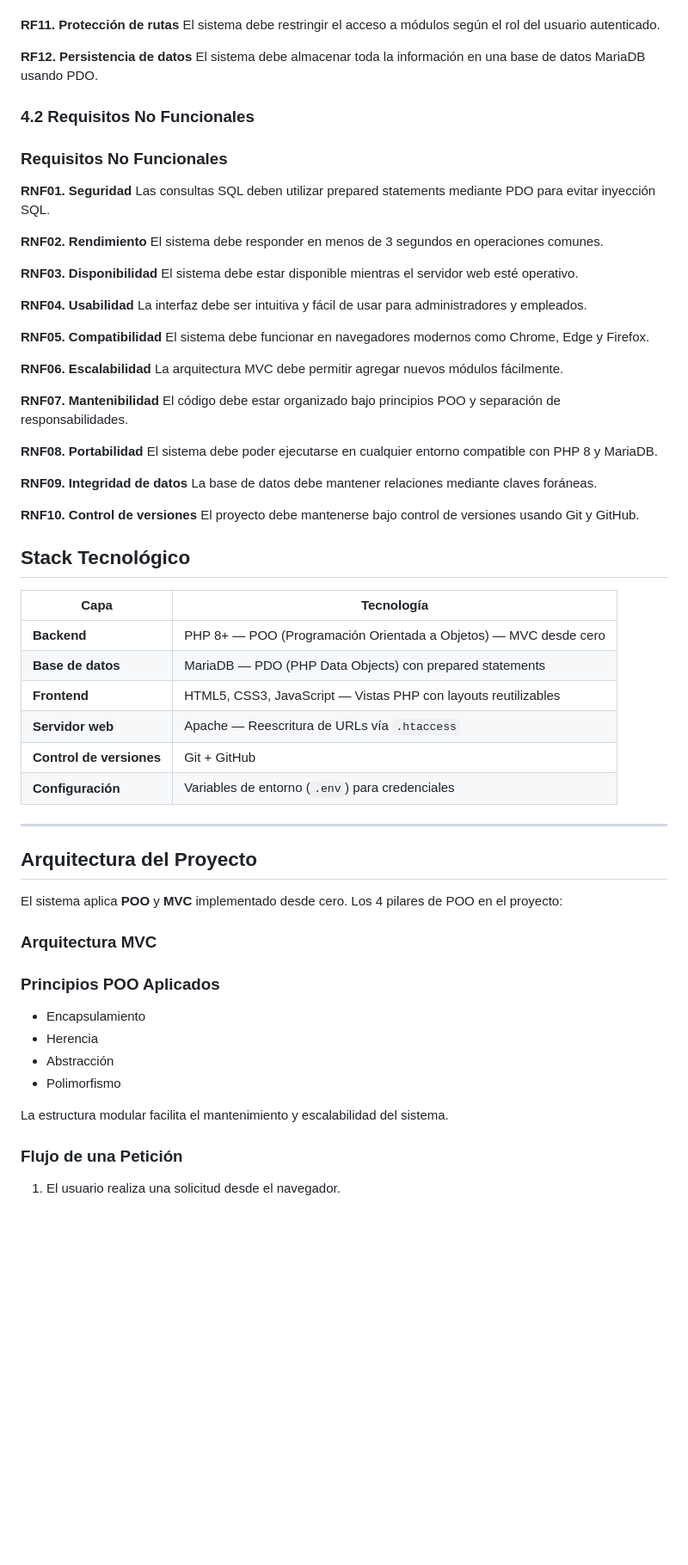
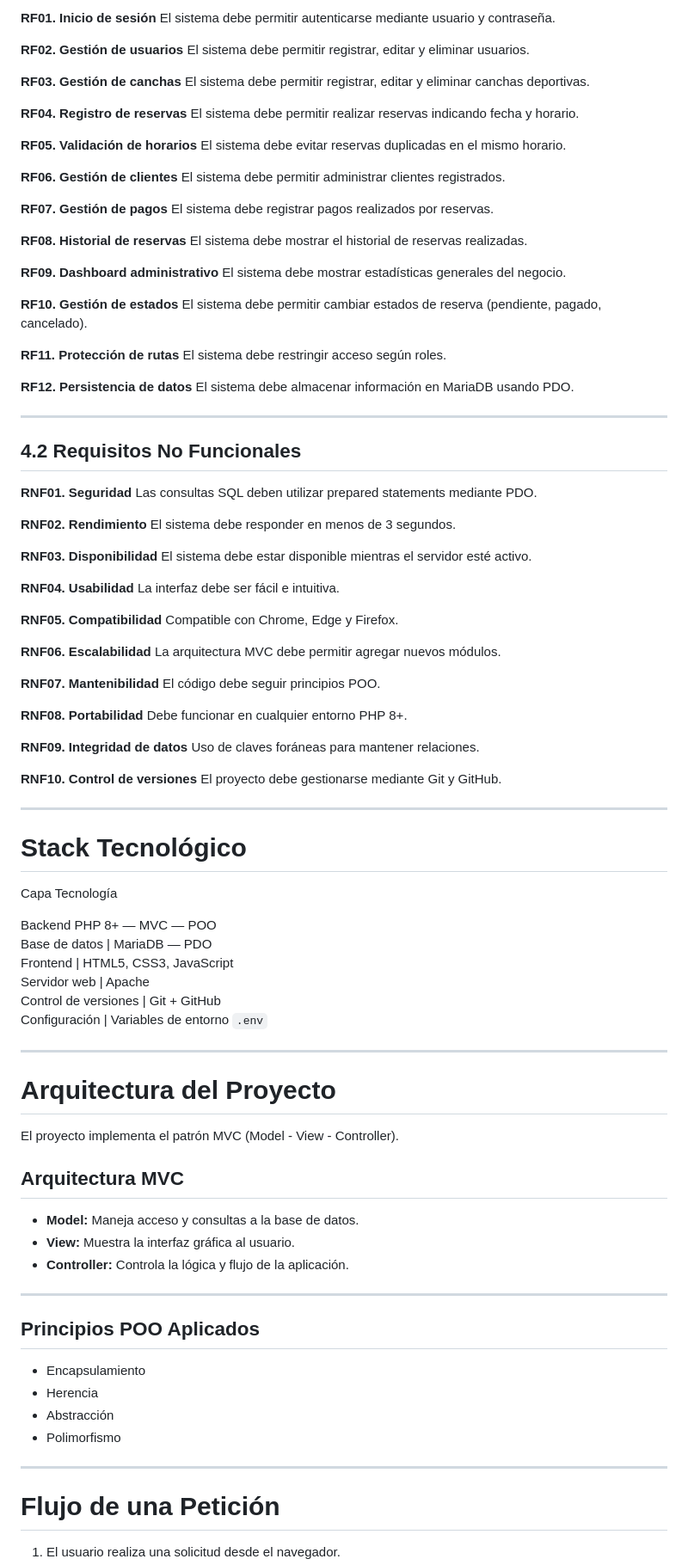
Before and after one commit to carlosdanieldiaz118-max/goalzonephp, a Markdown page: README.md, the part around one of its changes. Shown at 86% size. Rendered like a GitHub page; blank space fills up the shorter version.

```diff
--- a/README.md
+++ b/README.md
@@ -124,69 +125,109 @@ El sistema debe mostrar un resumen diario de asistencias, tardanzas y faltas.
+**RF01. Inicio de sesión**
+El sistema debe permitir autenticarse mediante usuario y contraseña.
+
+**RF02. Gestión de usuarios**
+El sistema debe permitir registrar, editar y eliminar usuarios.
+
+**RF03. Gestión de canchas**
+El sistema debe permitir registrar, editar y eliminar canchas deportivas.
+
+**RF04. Registro de reservas**
+El sistema debe permitir realizar reservas indicando fecha y horario.
+
+**RF05. Validación de horarios**
+El sistema debe evitar reservas duplicadas en el mismo horario.
+
+**RF06. Gestión de clientes**
+El sistema debe permitir administrar clientes registrados.
+
+**RF07. Gestión de pagos**
+El sistema debe registrar pagos realizados por reservas.
+
+**RF08. Historial de reservas**
+El sistema debe mostrar el historial de reservas realizadas.
+
+**RF09. Dashboard administrativo**
+El sistema debe mostrar estadísticas generales del negocio.
+
+**RF10. Gestión de estados**
+El sistema debe permitir cambiar estados de reserva (pendiente, pagado, cancelado).
 
 **RF11. Protección de rutas**
-El sistema debe restringir el acceso a módulos según el rol del usuario autenticado.
+El sistema debe restringir acceso según roles.
 
 **RF12. Persistencia de datos**
-El sistema debe almacenar toda la información en una base de datos MariaDB usando PDO.
+El sistema debe almacenar información en MariaDB usando PDO.
 
-### 4.2 Requisitos No Funcionales
-### Requisitos No Funcionales
+---
+
+## 4.2 Requisitos No Funcionales
 
 **RNF01. Seguridad**
-Las consultas SQL deben utilizar prepared statements mediante PDO para evitar inyección SQL.
+Las consultas SQL deben utilizar prepared statements mediante PDO.
 
 **RNF02. Rendimiento**
-El sistema debe responder en menos de 3 segundos en operaciones comunes.
+El sistema debe responder en menos de 3 segundos.
 
 **RNF03. Disponibilidad**
-El sistema debe estar disponible mientras el servidor web esté operativo.
+El sistema debe estar disponible mientras el servidor esté activo.
 
 **RNF04. Usabilidad**
-La interfaz debe ser intuitiva y fácil de usar para administradores y empleados.
+La interfaz debe ser fácil e intuitiva.
 
 **RNF05. Compatibilidad**
-El sistema debe funcionar en navegadores modernos como Chrome, Edge y Firefox.
+Compatible con Chrome, Edge y Firefox.
 
 **RNF06. Escalabilidad**
-La arquitectura MVC debe permitir agregar nuevos módulos fácilmente.
+La arquitectura MVC debe permitir agregar nuevos módulos.
 
 **RNF07. Mantenibilidad**
-El código debe estar organizado bajo principios POO y separación de responsabilidades.
+El código debe seguir principios POO.
 
 **RNF08. Portabilidad**
-El sistema debe poder ejecutarse en cualquier entorno compatible con PHP 8 y MariaDB.
+Debe funcionar en cualquier entorno PHP 8+.
 
 **RNF09. Integridad de datos**
-La base de datos debe mantener relaciones mediante claves foráneas.
+Uso de claves foráneas para mantener relaciones.
 
 **RNF10. Control de versiones**
-El proyecto debe mantenerse bajo control de versiones usando Git y GitHub.
+El proyecto debe gestionarse mediante Git y GitHub.
 
-## Stack Tecnológico
-
-| Capa | Tecnología |
-|---|---|
-| **Backend** | PHP 8+ — POO (Programación Orientada a Objetos) — MVC desde cero |
-| **Base de datos** | MariaDB — PDO (PHP Data Objects) con prepared statements |
-| **Frontend** | HTML5, CSS3, JavaScript — Vistas PHP con layouts reutilizables |
-| **Servidor web** | Apache — Reescritura de URLs vía `.htaccess` |
-| **Control de versiones** | Git + GitHub |
-| **Configuración** | Variables de entorno (`.env`) para credenciales |
 ---
 
-## Arquitectura del Proyecto
+# Stack Tecnológico
 
-El sistema aplica **POO** y **MVC** implementado desde cero. Los 4 pilares de POO en el proyecto:
-### Arquitectura MVC
+ Capa                  Tecnología
 
-### Principios POO Aplicados
+ Backend               PHP 8+ — MVC — POO
+ Base de datos        | MariaDB — PDO
+ Frontend             | HTML5, CSS3, JavaScript
+ Servidor web         | Apache
+ Control de versiones | Git + GitHub
+ Configuración        | Variables de entorno `.env`
+
+---
+
+# Arquitectura del Proyecto
+
+El proyecto implementa el patrón MVC (Model - View - Controller).
+
+## Arquitectura MVC
+
+* **Model:** Maneja acceso y consultas a la base de datos.
+* **View:** Muestra la interfaz gráfica al usuario.
+* **Controller:** Controla la lógica y flujo de la aplicación.
+
+---
+
+## Principios POO Aplicados
 
 * Encapsulamiento
 * Herencia
 * Abstracción
 * Polimorfismo
 
-La estructura modular facilita el mantenimiento y escalabilidad del sistema.
+---
 
+# Flujo de una Petición
 
-### Flujo de una Petición
 1. El usuario realiza una solicitud desde el navegador.
```
Also changed, not shown: other parts of README.md (+178 -198 lines).
